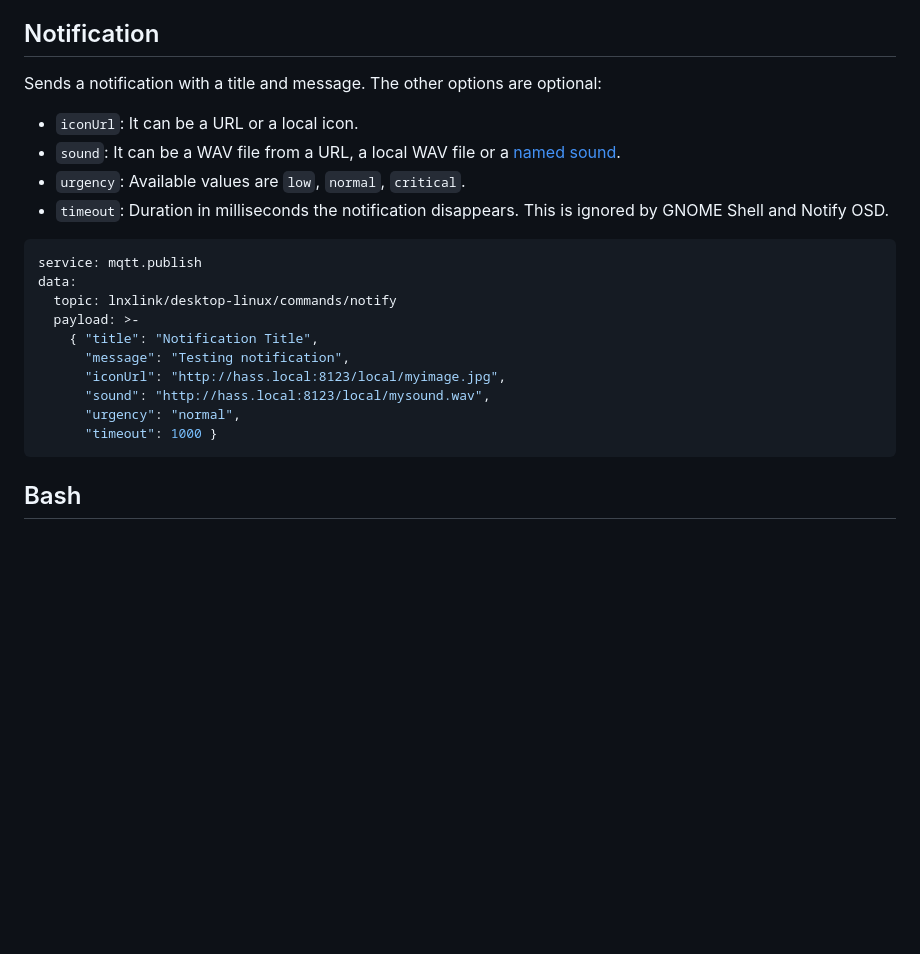
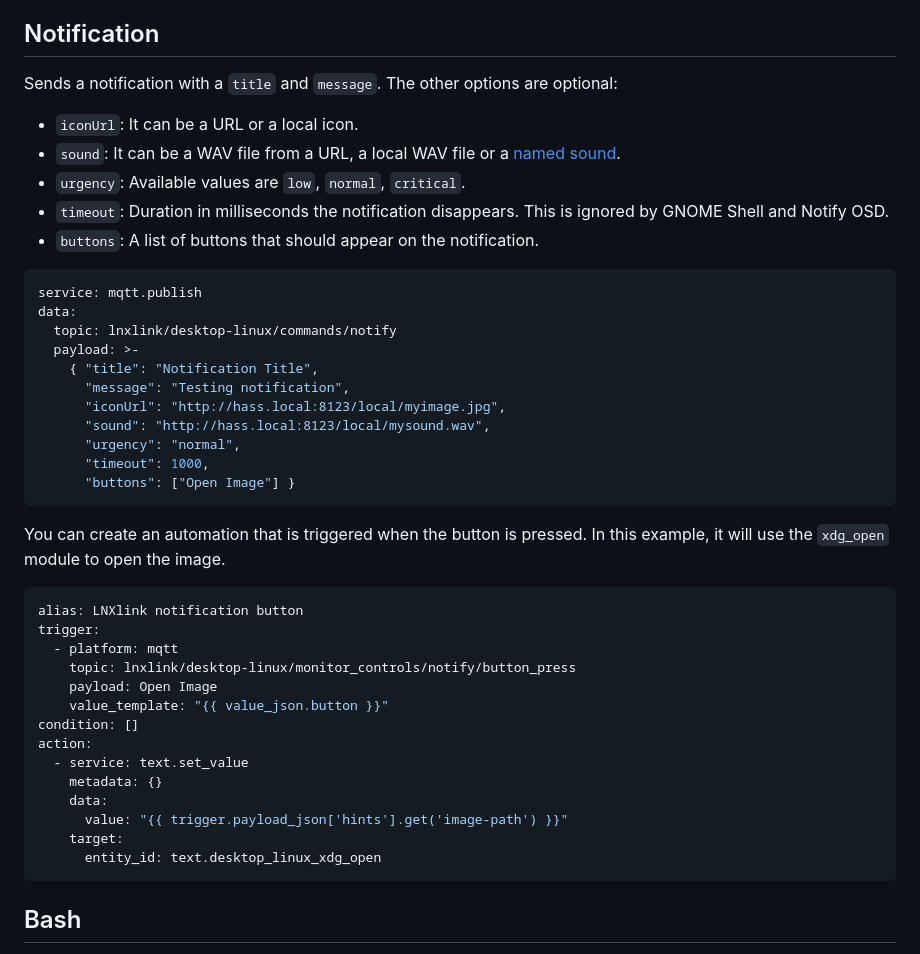
Before and after one commit to bkbilly/lnxlink, a Markdown page: examples.md, the part around the change. Drawn GitHub-style; blank space fills up the shorter version.

Commit message:
GITBOOK-80: change request with no subject merged in GitBook

````diff
--- a/examples.md
+++ b/examples.md
@@ -18,12 +18,13 @@ The statistics server is configurable under the configuration file of LNXlink, s
 
 ## Notification
 
-Sends a notification with a title and message. The other options are optional:
+Sends a notification with a `title` and `message`. The other options are optional:
 
 * `iconUrl`: It can be a URL or a local icon.
 * `sound`: It can be a WAV file from a URL, a local WAV file or a [named sound](https://0pointer.de/public/sound-naming-spec.html).
 * `urgency`: Available values are `low`, `normal`, `critical`.
 * `timeout`: Duration in milliseconds the notification disappears. This is ignored by GNOME Shell and Notify OSD.
+* `buttons`: A list of buttons that should appear on the notification.
 
 ```yaml
 service: mqtt.publish
@@ -35,7 +36,27 @@ data:
       "iconUrl": "http://hass.local:8123/local/myimage.jpg",
       "sound": "http://hass.local:8123/local/mysound.wav",
       "urgency": "normal",
-      "timeout": 1000 }
+      "timeout": 1000,
+      "buttons": ["Open Image"] }
+```
+
+You can create an automation that is triggered when the button is pressed. In this example, it will use the `xdg_open` module to open the image.
+
+```yaml
+alias: LNXlink notification button
+trigger:
+  - platform: mqtt
+    topic: lnxlink/desktop-linux/monitor_controls/notify/button_press
+    payload: Open Image
+    value_template: "{{ value_json.button }}"
+condition: []
+action:
+  - service: text.set_value
+    metadata: {}
+    data:
+      value: "{{ trigger.payload_json['hints'].get('image-path') }}"
+    target:
+      entity_id: text.desktop_linux_xdg_open
 ```
 
 ## Bash
````
